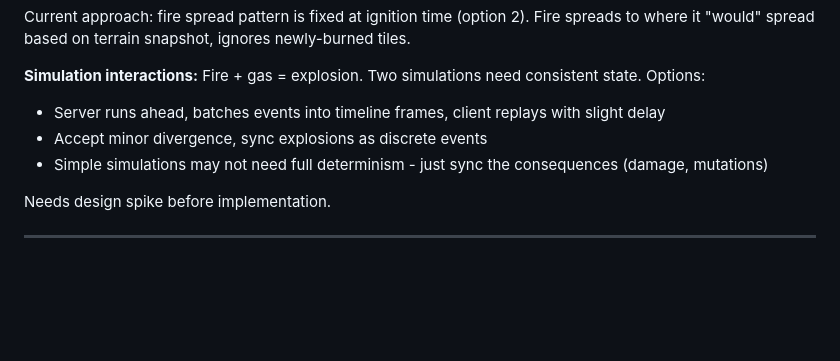
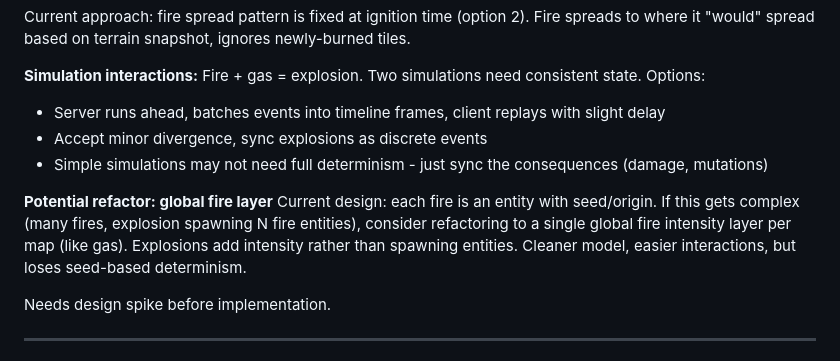
Before and after one commit to dzaramelcone/ninjamagic-py, a Markdown page: tickets/T03-fire-spread-core.md, the part around the change. Drawn GitHub-style; blank space fills up the shorter version.

Commit message:
T03: Note potential global fire layer refactor

```diff
--- a/tickets/T03-fire-spread-core.md
+++ b/tickets/T03-fire-spread-core.md
@@ -169,6 +169,9 @@ Fire + gas = explosion. Two simulations need consistent state. Options:
 - Accept minor divergence, sync explosions as discrete events
 - Simple simulations may not need full determinism - just sync the consequences (damage, mutations)
 
+**Potential refactor: global fire layer**
+Current design: each fire is an entity with seed/origin. If this gets complex (many fires, explosion spawning N fire entities), consider refactoring to a single global fire intensity layer per map (like gas). Explosions add intensity rather than spawning entities. Cleaner model, easier interactions, but loses seed-based determinism.
+
 Needs design spike before implementation.
 
 ---
```
